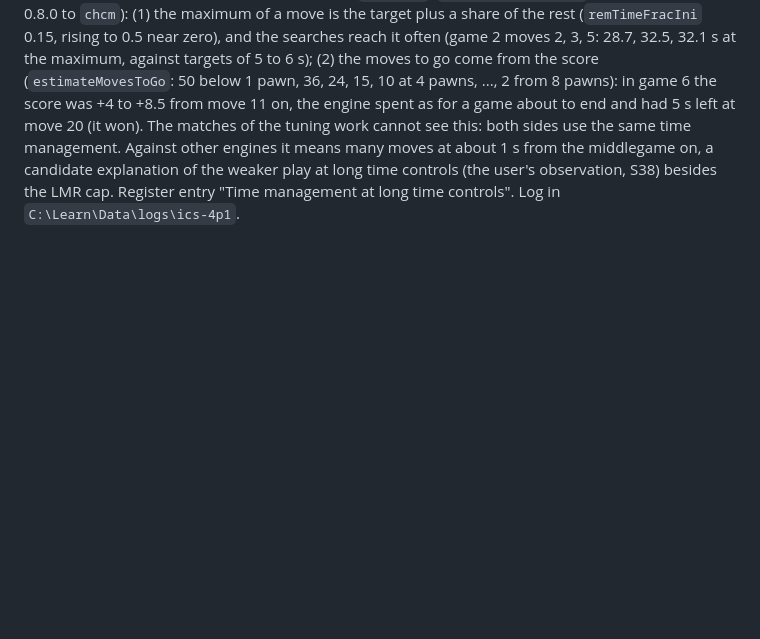
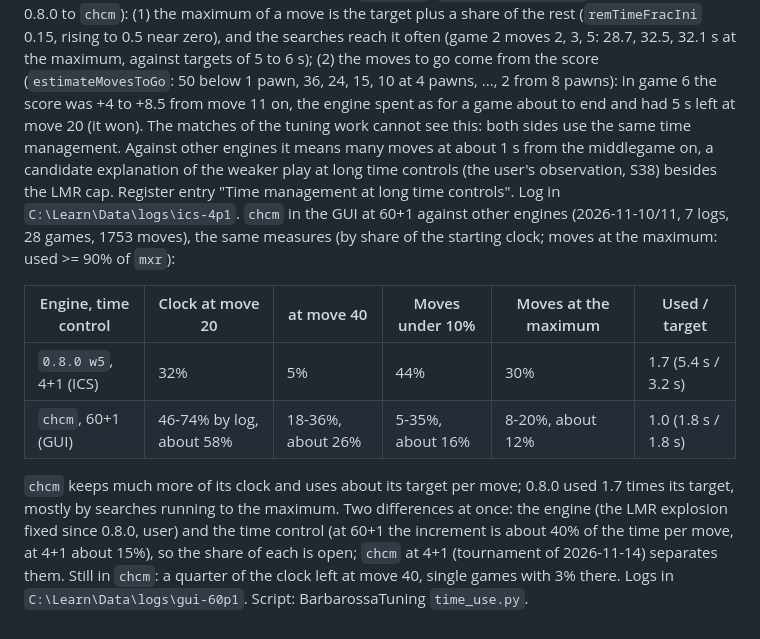
Before and after one commit to nionita/Barbarossa, a Markdown page: SEARCH-TUNING.md, the part around the change. GitHub-like rendering; blank space fills up the shorter version.

Commit message:
S41: chcm at 60+1 in the GUI keeps much more of its clock (about 58% at move 20, used = target) than 0.8.0 at 4+1
Co-Authored-By: Claude Opus 5.5 <noreply@anthropic.com>

```diff
--- a/SEARCH-TUNING.md
+++ b/SEARCH-TUNING.md
@@ -922,3 +922,16 @@ spent as for a game about to end and had 5 s left at move 20 (it won). The match
 use the same time management. Against other engines it means many moves at about 1 s from the middlegame on, a candidate
 explanation of the weaker play at long time controls (the user's observation, S38) besides the LMR cap. Register entry "Time
 management at long time controls". Log in `C:\Learn\Data\logs\ics-4p1`.
+`chcm` in the GUI at 60+1 against other engines (2026-11-10/11, 7 logs, 28 games, 1753 moves), the same measures (by
+share of the starting clock; moves at the maximum: used >= 90% of `mxr`):
+
+| Engine, time control | Clock at move 20 | at move 40 | Moves under 10% | Moves at the maximum | Used / target |
+|---|---|---|---|---|---|
+| `0.8.0 w5`, 4+1 (ICS) | 32% | 5% | 44% | 30% | 1.7 (5.4 s / 3.2 s) |
+| `chcm`, 60+1 (GUI) | 46-74% by log, about 58% | 18-36%, about 26% | 5-35%, about 16% | 8-20%, about 12% | 1.0 (1.8 s / 1.8 s) |
+
+`chcm` keeps much more of its clock and uses about its target per move; 0.8.0 used 1.7 times its target, mostly by searches
+running to the maximum. Two differences at once: the engine (the LMR explosion fixed since 0.8.0, user) and the time control
+(at 60+1 the increment is about 40% of the time per move, at 4+1 about 15%), so the share of each is open; `chcm` at 4+1
+(tournament of 2026-11-14) separates them. Still in `chcm`: a quarter of the clock left at move 40, single games with 3% there.
+Logs in `C:\Learn\Data\logs\gui-60p1`. Script: BarbarossaTuning `time_use.py`.
```
